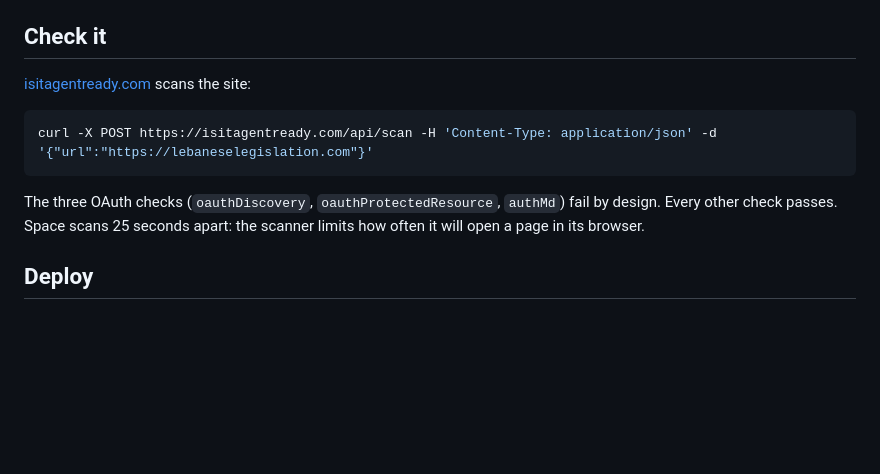
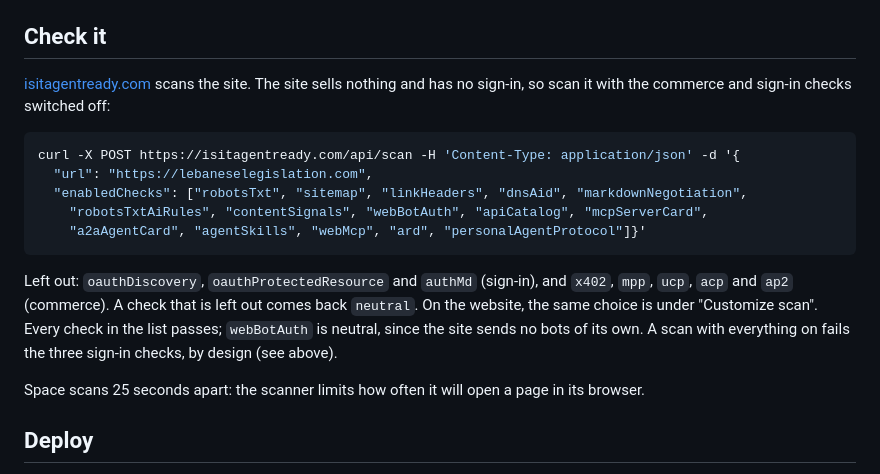
Before and after one commit to taktekhq/lebanese-legislation, a Markdown page: docs/agents.md, the part around the change. Rendered like a GitHub page; blank space fills up the shorter version.

Commit message:
docs: scan the site without the commerce and sign-in checks
The site sells nothing and has no sign-in, so those eight checks do not
apply. The scan command in docs/agents.md now leaves them out.

Co-Authored-By: Claude <noreply@anthropic.com>

````diff
--- a/docs/agents.md
+++ b/docs/agents.md
@@ -46,13 +46,19 @@ Nothing here needs a sign-in, so `/.well-known/oauth-authorization-server`, `/.w
 
 ## Check it
 
-[isitagentready.com](https://isitagentready.com/) scans the site:
+[isitagentready.com](https://isitagentready.com/) scans the site. The site sells nothing and has no sign-in, so scan it with the commerce and sign-in checks switched off:
 
 ```sh
-curl -X POST https://isitagentready.com/api/scan -H 'Content-Type: application/json' -d '{"url":"https://lebaneselegislation.com"}'
+curl -X POST https://isitagentready.com/api/scan -H 'Content-Type: application/json' -d '{
+  "url": "https://lebaneselegislation.com",
+  "enabledChecks": ["robotsTxt", "sitemap", "linkHeaders", "dnsAid", "markdownNegotiation",
+    "robotsTxtAiRules", "contentSignals", "webBotAuth", "apiCatalog", "mcpServerCard",
+    "a2aAgentCard", "agentSkills", "webMcp", "ard", "personalAgentProtocol"]}'
 ```
 
-The three OAuth checks (`oauthDiscovery`, `oauthProtectedResource`, `authMd`) fail by design. Every other check passes. Space scans 25 seconds apart: the scanner limits how often it will open a page in its browser.
+Left out: `oauthDiscovery`, `oauthProtectedResource` and `authMd` (sign-in), and `x402`, `mpp`, `ucp`, `acp` and `ap2` (commerce). A check that is left out comes back `neutral`. On the website, the same choice is under "Customize scan". Every check in the list passes; `webBotAuth` is neutral, since the site sends no bots of its own. A scan with everything on fails the three sign-in checks, by design (see above).
+
+Space scans 25 seconds apart: the scanner limits how often it will open a page in its browser.
 
 ## Deploy
 
````
